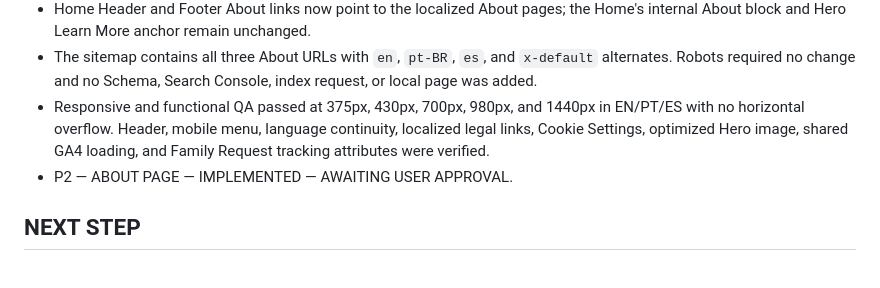
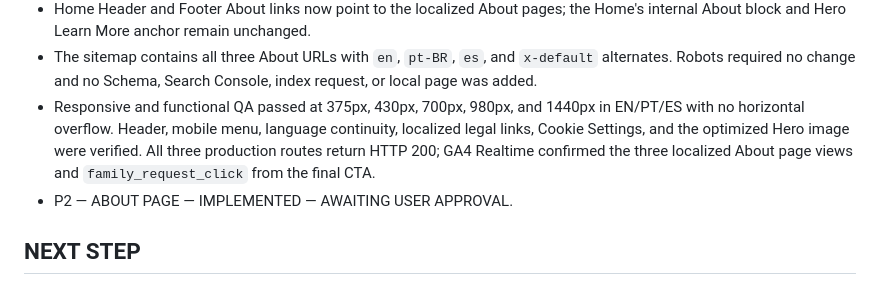
Before and after one commit to benhurfig/magic-balloon-childcare, a Markdown page: PROJECT-STATUS.md, the part around the change. Rendered like a GitHub page.

Commit message:
Record About page validation

```diff
--- a/PROJECT-STATUS.md
+++ b/PROJECT-STATUS.md
@@ -184,7 +184,7 @@ Static website using semantic HTML, separate block-level CSS files imported by `
 - The About final CTA opens the official SmartMate Family Request in a new tab and uses `family_request_click` with `cta_location: about_final_cta` after Analytics consent.
 - Home Header and Footer About links now point to the localized About pages; the Home's internal About block and Hero Learn More anchor remain unchanged.
 - The sitemap contains all three About URLs with `en`, `pt-BR`, `es`, and `x-default` alternates. Robots required no change and no Schema, Search Console, index request, or local page was added.
-- Responsive and functional QA passed at 375px, 430px, 700px, 980px, and 1440px in EN/PT/ES with no horizontal overflow. Header, mobile menu, language continuity, localized legal links, Cookie Settings, optimized Hero image, shared GA4 loading, and Family Request tracking attributes were verified.
+- Responsive and functional QA passed at 375px, 430px, 700px, 980px, and 1440px in EN/PT/ES with no horizontal overflow. Header, mobile menu, language continuity, localized legal links, Cookie Settings, and the optimized Hero image were verified. All three production routes return HTTP 200; GA4 Realtime confirmed the three localized About page views and `family_request_click` from the final CTA.
 - P2 — ABOUT PAGE — IMPLEMENTED — AWAITING USER APPROVAL.
 
 ## NEXT STEP
```
